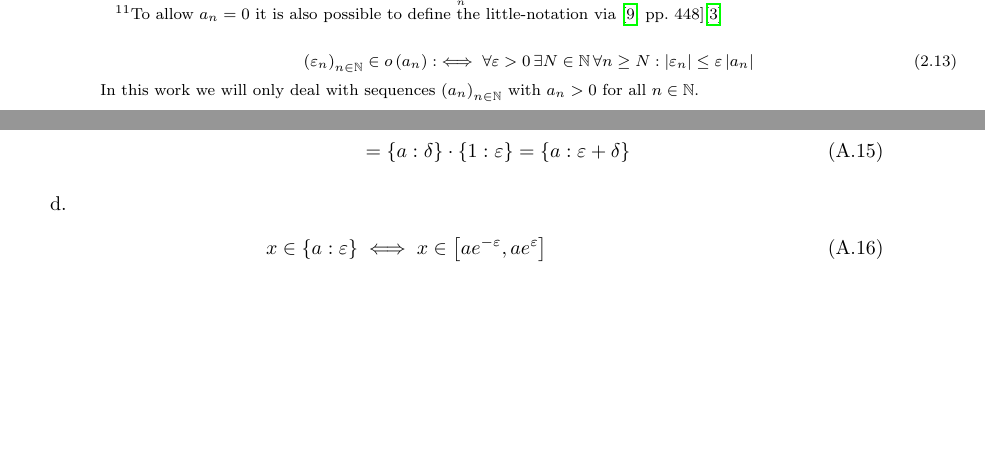
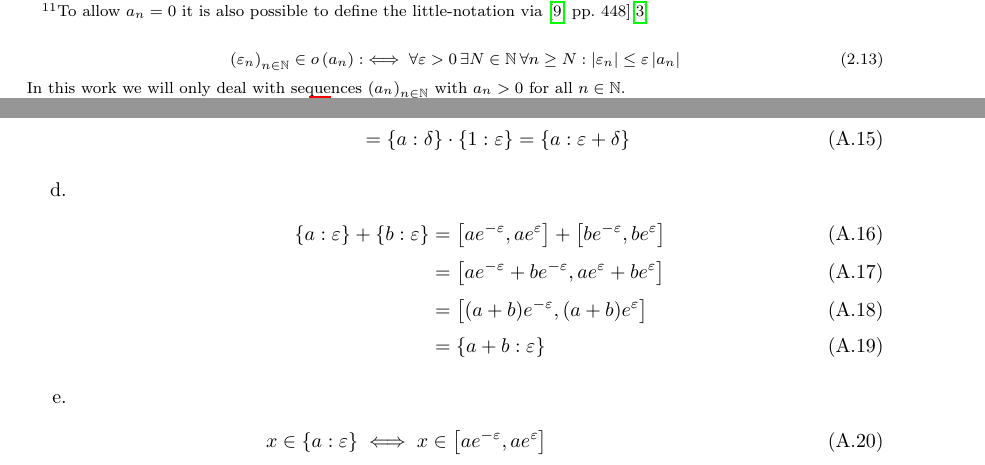
Before and after one commit to kulla/moivre_laplace_theorem, a LaTeX thesis (moivre_laplace_theorem.tex, which reads proof_tools.tex): two parts of pages 12 and 41 of 64 before the commit and two parts of pages 13 and 41 of 64 after it, joined at a grey line, cut at the place of the change, the shorter picture padded with empty space. Compiled offline with pdfLaTeX.

Commit message:
add rule

```diff
--- a/proof_tools.tex
+++ b/proof_tools.tex
@@ -81,6 +81,15 @@ In this chapter I will prove the theorems I have stated in the chapter~\ref{chap
       \begin{align}
         \ean[\epsilon]{\ean[\delta]{a}} & = \bigcup_{x\in \ean[\delta]{a}} \ean[\epsilon]{x} = \bigcup_{x\in\ean[\epsilon]{a}} \bigcup_{y\in\ean[\epsilon]{1}} \{x\cdot y\} \nl
         &= \ean[\delta]{a} \cdot \ean[\epsilon]{1} = \ean[\epsilon+\delta]{a}
+      \end{align}
+
+    \item
+
+      \begin{align}
+        \ean[\epsilon]{a} + \ean[\epsilon]{b} & = \interval{ae^{-\epsilon}}{ae^\epsilon} + \interval{be^{-\epsilon}}{be^\epsilon} \nl
+        & = \interval{ae^{-\epsilon}+be^{-\epsilon}}{ae^\epsilon+be^\epsilon} \nl
+        & = \interval{(a+b)e^{-\epsilon}}{(a+b)e^{\epsilon}} \nl
+        & = \ean[\epsilon]{a+b}
       \end{align}
 
     \item
```
Also changed, not shown: multiplicative_interval_rules.tex (+1 -0 lines).
